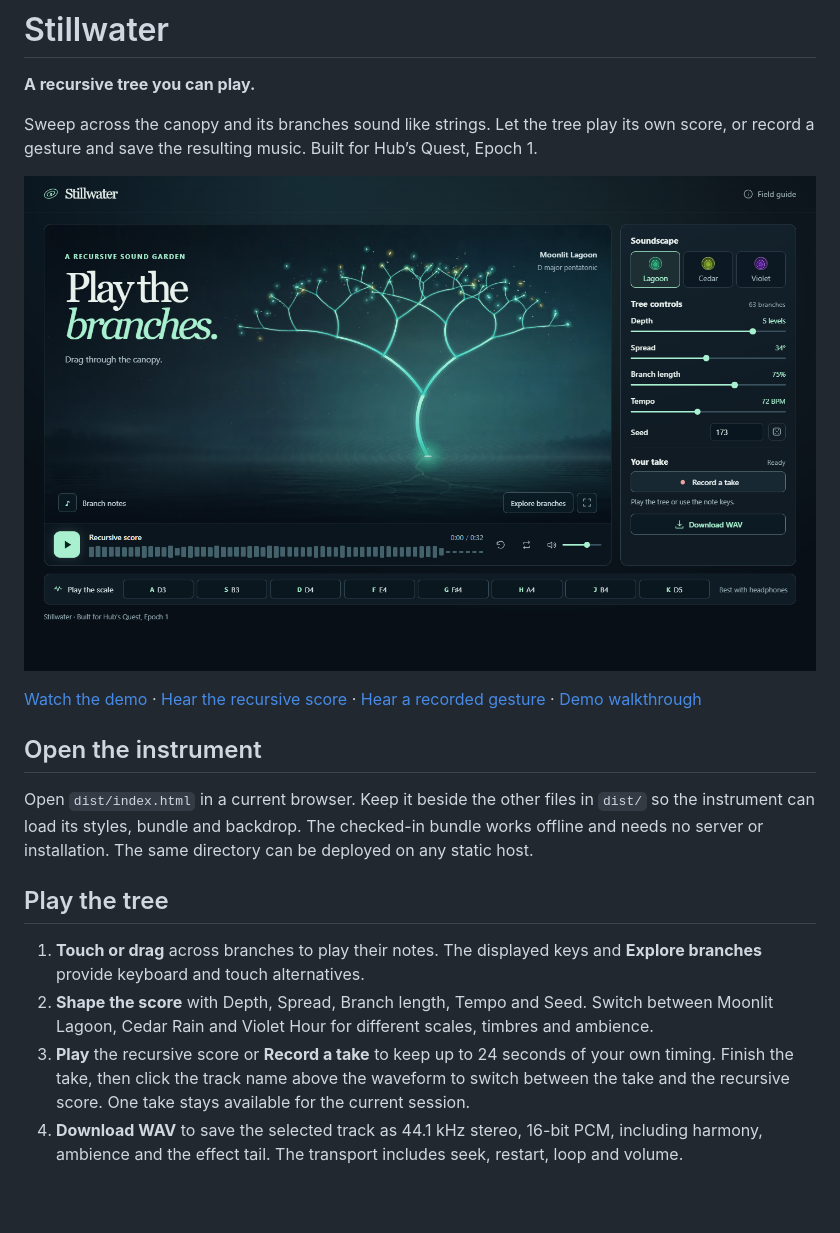
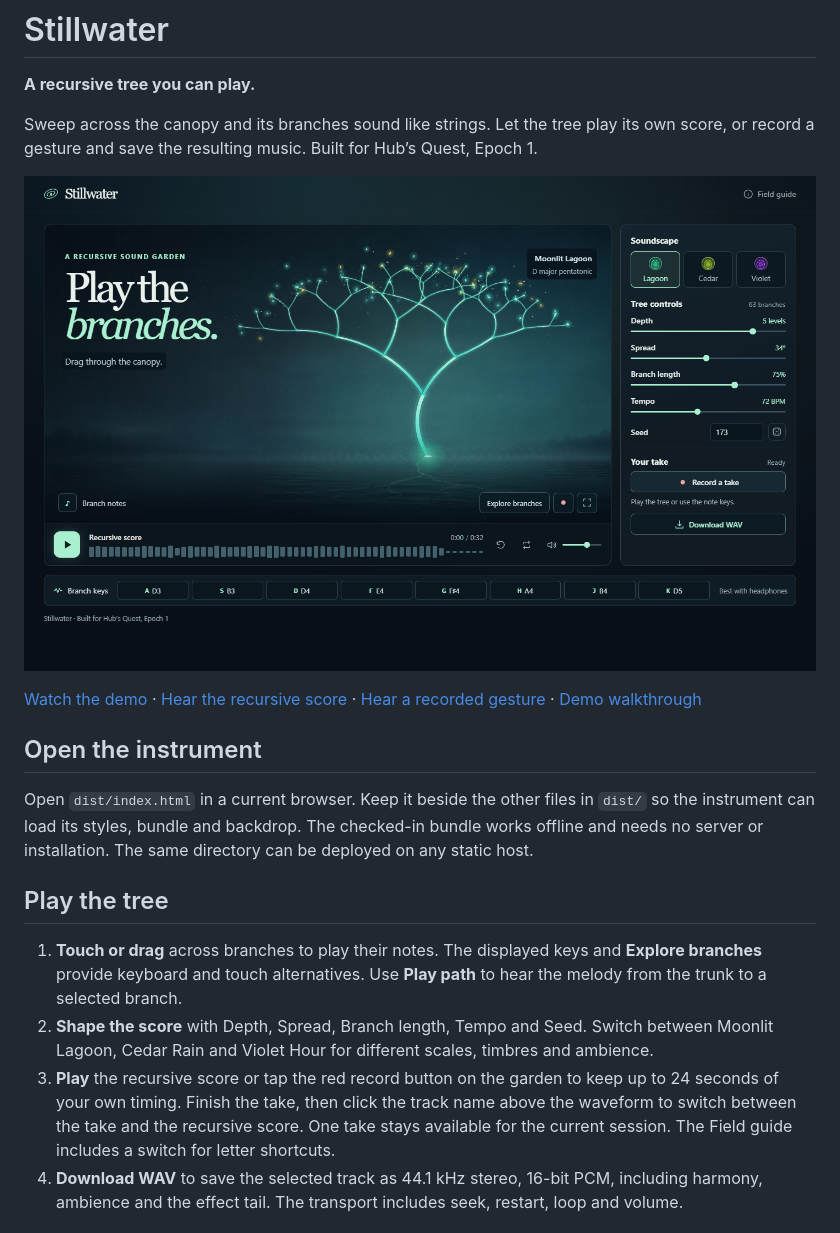
Before and after one commit to Tanzamul-Azad/StillWater, a Markdown page: README.md, the part around the change. Rendered like a GitHub page; pictures changed too: submission/stillwater-preview.png; blank space fills up the shorter version.

Commit message:
Polish audio transport and add playable branch paths

```diff
--- a/README.md
+++ b/README.md
@@ -14,9 +14,9 @@ Open `dist/index.html` in a current browser. Keep it beside the other files in `
 
 ## Play the tree
 
-1. **Touch or drag** across branches to play their notes. The displayed keys and **Explore branches** provide keyboard and touch alternatives.
+1. **Touch or drag** across branches to play their notes. The displayed keys and **Explore branches** provide keyboard and touch alternatives. Use **Play path** to hear the melody from the trunk to a selected branch.
 2. **Shape the score** with Depth, Spread, Branch length, Tempo and Seed. Switch between Moonlit Lagoon, Cedar Rain and Violet Hour for different scales, timbres and ambience.
-3. **Play** the recursive score or **Record a take** to keep up to 24 seconds of your own timing. Finish the take, then click the track name above the waveform to switch between the take and the recursive score. One take stays available for the current session.
+3. **Play** the recursive score or tap the red record button on the garden to keep up to 24 seconds of your own timing. Finish the take, then click the track name above the waveform to switch between the take and the recursive score. One take stays available for the current session. The Field guide includes a switch for letter shortcuts.
 4. **Download WAV** to save the selected track as 44.1 kHz stereo, 16-bit PCM, including harmony, ambience and the effect tail. The transport includes seek, restart, loop and volume.
 
 ## How the tree turns into music
```
Also changed, not shown: submission/DEMO.md (+2 -2 lines), 11 other files.
